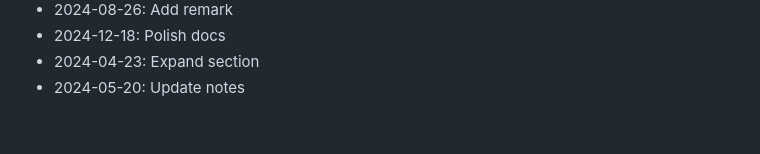
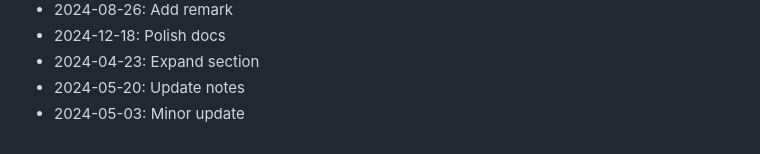
Before and after one commit to rflvfx/skills-ui, a Markdown page: CHANGELOG.md, the part around the change. Rendered like a GitHub page.

```diff
--- a/CHANGELOG.md
+++ b/CHANGELOG.md
@@ -441,3 +441,4 @@
 - 2024-12-18: Polish docs
 - 2024-04-23: Expand section
 - 2024-05-20: Update notes
+- 2024-05-03: Minor update
```
